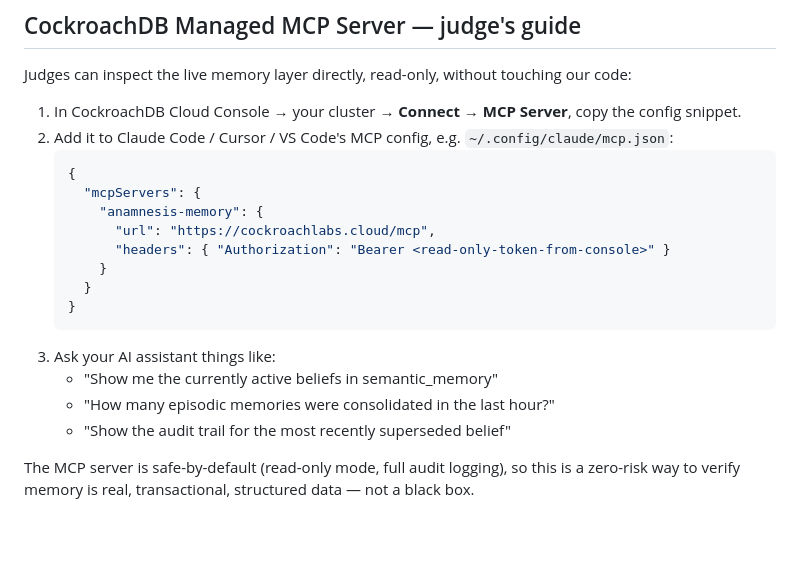
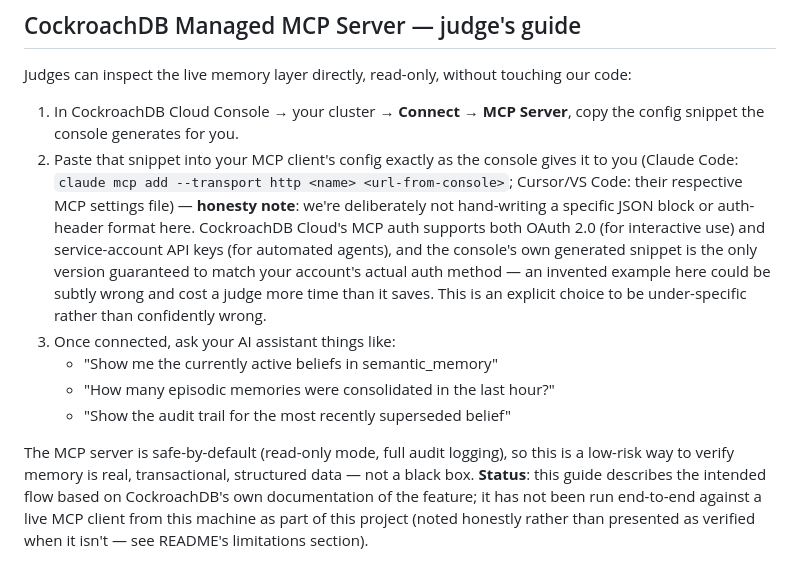
Before and after one commit to AshrafAhmed9/anamnesis, a Markdown page: infra/README.md, the part around the change. Drawn GitHub-style; blank space fills up the shorter version.

Commit message:
Fix the MCP judge's guide: it presented an invented, unverified JSON config snippet as fact
Checked it against CockroachDB's own published docs on the Managed MCP
Server (search, since the console itself wasn't reachable from here) —
the real, confirmed pattern is "copy the exact config snippet the console
generates for your account," because auth can be OAuth 2.0 or a
service-account API key depending on setup, and a hand-written example
here could easily be subtly wrong in a way that costs a judge more time
than it saves. Replaced the fabricated JSON block with directions to the
console's own generated snippet, and added an explicit, honest status
note: this flow has not been run end-to-end against a real MCP client
from this project. Also added the same disclosure to README's limitations
section.

This doesn't threaten Stage One tool-count compliance — Vector Indexing,
ccloud CLI, and the Agent Skills repo are all independently verified with
real runs, already 3 of the required minimum 2.

Also: redeployed the live AWS stack (today's lint-only changes touched
several files bundled into the Lambda package) and reconfirmed /metrics
responds correctly post-deploy.

````diff
--- a/infra/README.md
+++ b/infra/README.md
@@ -64,21 +64,23 @@ Store the resulting API key in AWS Secrets Manager, never the org admin key. **K
 
 Judges can inspect the live memory layer directly, read-only, without touching our code:
 
-1. In CockroachDB Cloud Console → your cluster → **Connect** → **MCP Server**, copy the config snippet.
-2. Add it to Claude Code / Cursor / VS Code's MCP config, e.g. `~/.config/claude/mcp.json`:
-   ```json
-   {
-     "mcpServers": {
-       "anamnesis-memory": {
-         "url": "https://cockroachlabs.cloud/mcp",
-         "headers": { "Authorization": "Bearer <read-only-token-from-console>" }
-       }
-     }
-   }
-   ```
-3. Ask your AI assistant things like:
+1. In CockroachDB Cloud Console → your cluster → **Connect** → **MCP Server**, copy the config
+   snippet the console generates for you.
+2. Paste that snippet into your MCP client's config exactly as the console gives it to you (Claude
+   Code: `claude mcp add --transport http <name> <url-from-console>`; Cursor/VS Code: their
+   respective MCP settings file) — **honesty note**: we're deliberately not hand-writing a specific
+   JSON block or auth-header format here. CockroachDB Cloud's MCP auth supports both OAuth 2.0 (for
+   interactive use) and service-account API keys (for automated agents), and the console's own
+   generated snippet is the only version guaranteed to match your account's actual auth method —
+   an invented example here could be subtly wrong and cost a judge more time than it saves. This is
+   an explicit choice to be under-specific rather than confidently wrong.
+3. Once connected, ask your AI assistant things like:
    - "Show me the currently active beliefs in semantic_memory"
    - "How many episodic memories were consolidated in the last hour?"
    - "Show the audit trail for the most recently superseded belief"
 
-The MCP server is safe-by-default (read-only mode, full audit logging), so this is a zero-risk way to verify memory is real, transactional, structured data — not a black box.
+The MCP server is safe-by-default (read-only mode, full audit logging), so this is a low-risk way
+to verify memory is real, transactional, structured data — not a black box. **Status**: this guide
+describes the intended flow based on CockroachDB's own documentation of the feature; it has not
+been run end-to-end against a live MCP client from this machine as part of this project (noted
+honestly rather than presented as verified when it isn't — see README's limitations section).
````
Also changed, not shown: README.md (+1 -0 lines).
